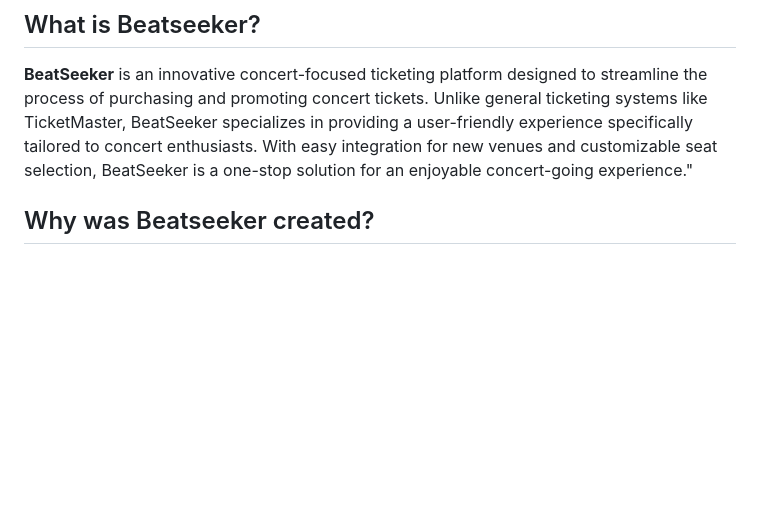
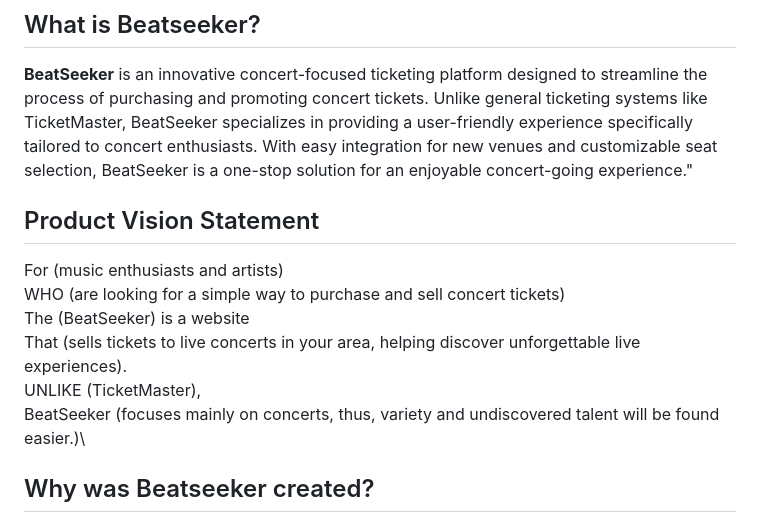
Before and after one commit to Mounayer/BeatSeeker_Concert_Ticketing_System, a Markdown page: README.md, the part around the change. GitHub-like rendering; blank space fills up the shorter version.

Commit message:
Added Product Vision Statement to README

```diff
--- a/README.md
+++ b/README.md
@@ -3,6 +3,15 @@
 ## What is Beatseeker?
 
 **BeatSeeker** is an innovative concert-focused ticketing platform designed to streamline the process of purchasing and promoting concert tickets. Unlike general ticketing systems like TicketMaster, BeatSeeker specializes in providing a user-friendly experience specifically tailored to concert enthusiasts. With easy integration for new venues and customizable seat selection, BeatSeeker is a one-stop solution for an enjoyable concert-going experience."
+
+## Product Vision Statement
+
+For (music enthusiasts and artists)\
+WHO (are looking for a simple way to purchase and sell concert tickets)\
+The (BeatSeeker) is a website\
+That (sells tickets to live concerts in your area, helping discover unforgettable live experiences).\
+UNLIKE (TicketMaster),\
+BeatSeeker (focuses mainly on concerts, thus, variety and undiscovered talent will be found easier.)\
 
 ## Why was Beatseeker created?
 
```
